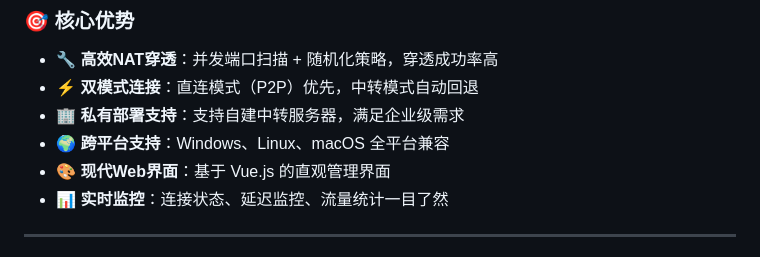
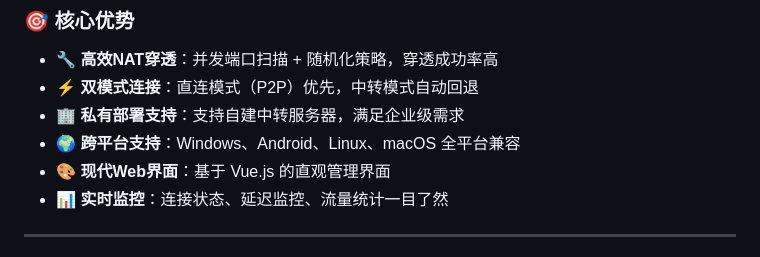
Before and after one commit to Venshao/natun, a Markdown page: README.md, the part around the change. Rendered like a GitHub page.

Commit message:
docs(readme): 增加Android平台

```diff
--- a/README.md
+++ b/README.md
@@ -36,7 +36,7 @@ Neno 是一个基于 Go 语言开发的高性能 NAT 穿透组网工具，通过
 - **🔧 高效NAT穿透**：并发端口扫描 + 随机化策略，穿透成功率高
 - **⚡ 双模式连接**：直连模式（P2P）优先，中转模式自动回退
 - **🏢 私有部署支持**：支持自建中转服务器，满足企业级需求
-- **🌍 跨平台支持**：Windows、Linux、macOS 全平台兼容
+- **🌍 跨平台支持**：Windows、Android、Linux、macOS 全平台兼容
 - **🎨 现代Web界面**：基于 Vue.js 的直观管理界面
 - **📊 实时监控**：连接状态、延迟监控、流量统计一目了然
 
```
